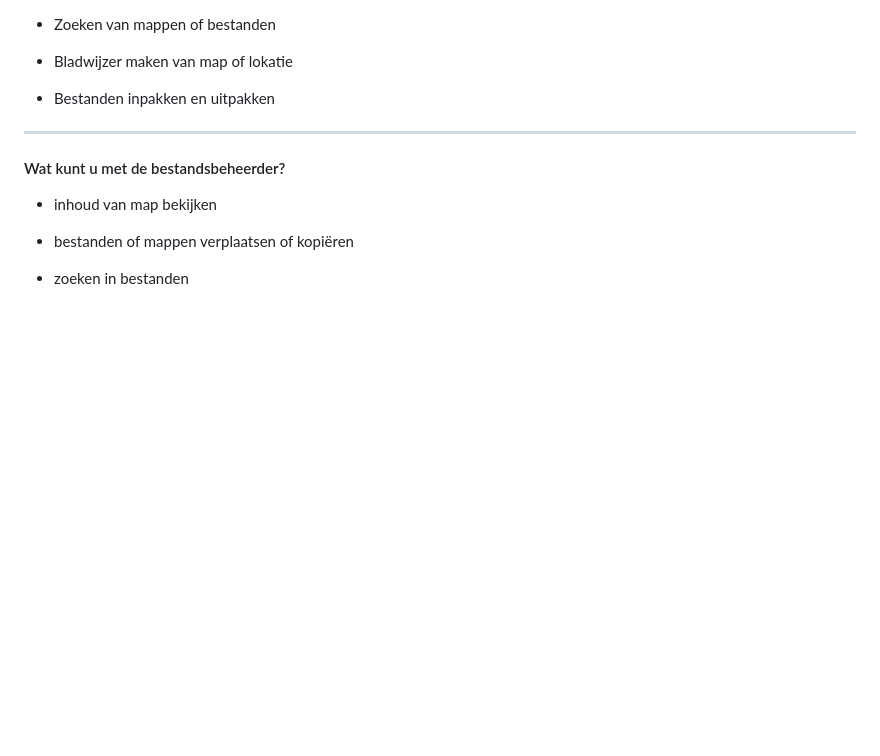
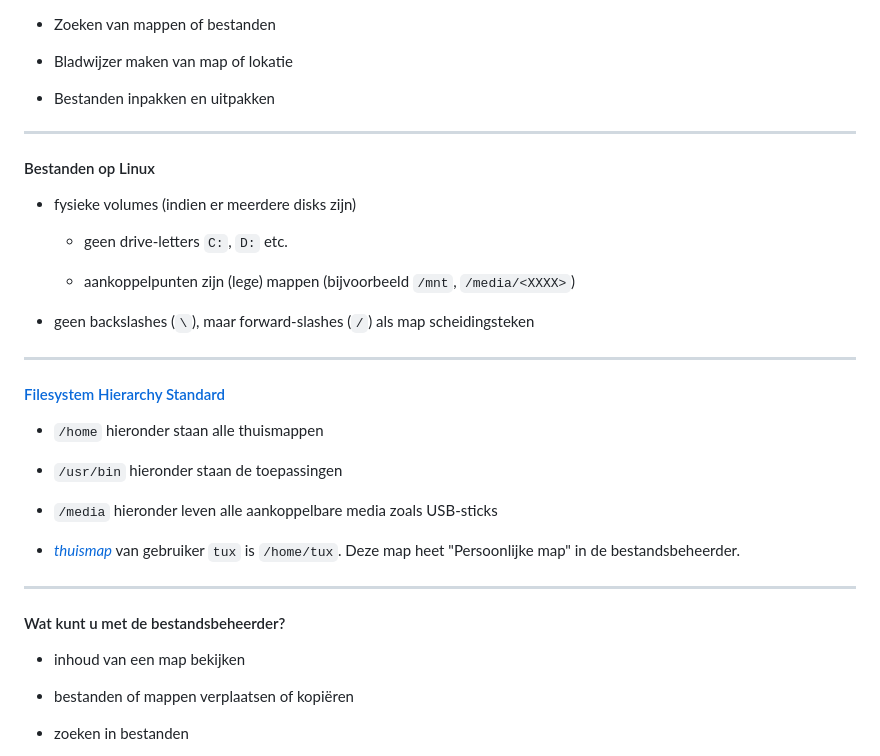
Before and after one commit to slspeek/linux-beginners-cursus, a Markdown page: presentatie/bestanden.md, the part around the change printed below. Rendered like a GitHub page; blank space fills up the shorter version.

````diff
--- a/presentatie/bestanden.md
+++ b/presentatie/bestanden.md
@@ -27,9 +31,30 @@ title: Bestanden
 - Bestanden inpakken en uitpakken
 
 ---
+#### Bestanden op Linux
+- fysieke volumes (indien er meerdere disks zijn)
+
+    - geen drive-letters ```C:```, ```D:``` etc.
+
+    - aankoppelpunten zijn (lege) mappen (bijvoorbeeld ```/mnt```, ```/media/<XXXX>```)
+
+-  geen backslashes (```\```), maar forward-slashes (```/```) als map scheidingsteken
+
+---
+#### [Filesystem Hierarchy Standard](https://tldp.org/LDP/Linux-Filesystem-Hierarchy/html/index.html)
+
+-  ```/home``` hieronder staan alle thuismappen
+
+- ```/usr/bin``` hieronder staan de toepassingen
+
+- ```/media``` hieronder leven alle aankoppelbare media zoals USB-sticks
+
+-  [*thuismap*](https://nl.wikipedia.org/wiki/Homedirectory) van gebruiker ```tux``` is ```/home/tux```. Deze map heet "Persoonlijke map" in de bestandsbeheerder.
+
+---
 #### Wat kunt u met de bestandsbeheerder?
 
-- inhoud van map bekijken
+- inhoud van een map bekijken
 
 - bestanden of mappen verplaatsen of kopiëren
 
````
Also changed, not shown: other parts of presentatie/bestanden.md (+7 -3 lines), samenvatting.md (+42 -44 lines), img/opstarttoepassingen.png (added), img/standaardtoepassingen.png (added).
